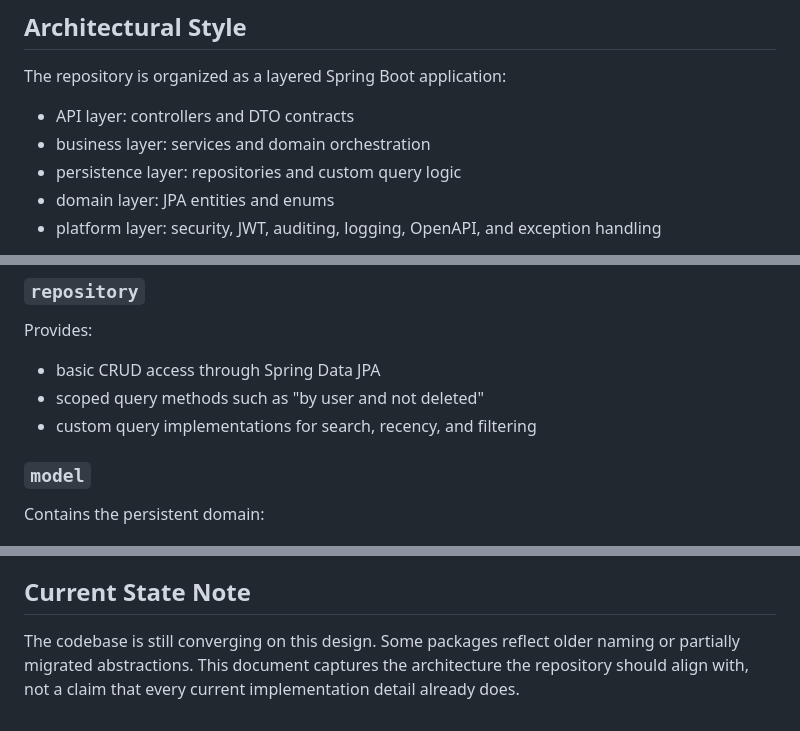
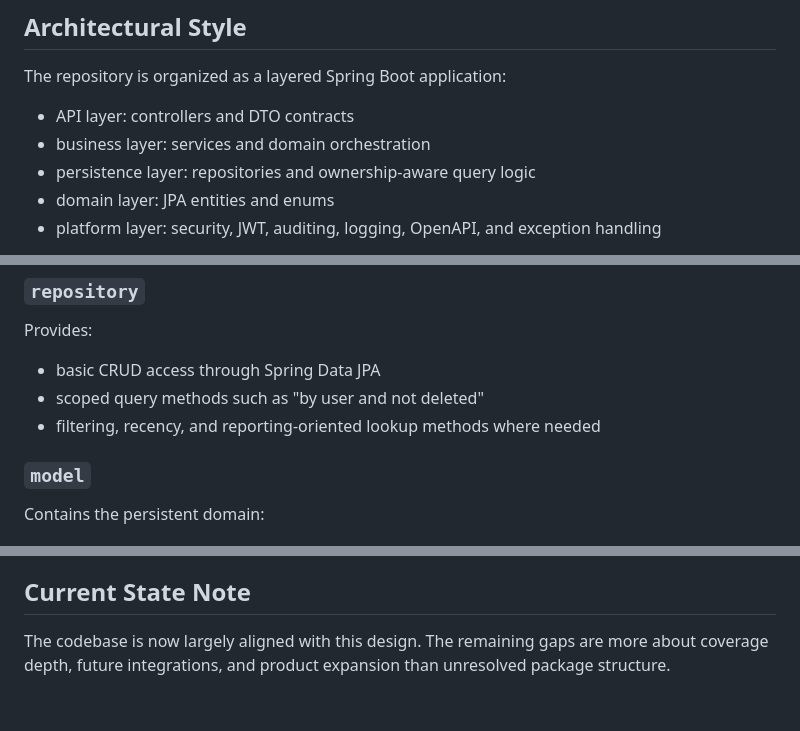
Before and after one commit to VictoriousWealth/job-application-tracker, a Markdown page: docs/ARCHITECTURE.md, 3 parts joined by grey strips. GitHub-like rendering.

Commit message:
docs: update architecture documentation
Clarified the persistence layer description to emphasize ownership-aware query logic.

Updated the lookup methods to reflect a focus on filtering, recency, and reporting.

Revised the current state note to indicate better alignment with the design and future considerations.

```diff
--- a/docs/ARCHITECTURE.md
+++ b/docs/ARCHITECTURE.md
@@ -8,7 +8,7 @@ The repository is organized as a layered Spring Boot application:
 
 - API layer: controllers and DTO contracts
 - business layer: services and domain orchestration
-- persistence layer: repositories and custom query logic
+- persistence layer: repositories and ownership-aware query logic
 - domain layer: JPA entities and enums
 - platform layer: security, JWT, auditing, logging, OpenAPI, and exception handling
 
@@ -65,7 +65,7 @@ Provides:
 
 - basic CRUD access through Spring Data JPA
 - scoped query methods such as "by user and not deleted"
-- custom query implementations for search, recency, and filtering
+- filtering, recency, and reporting-oriented lookup methods where needed
 
 ### `model`
 
@@ -134,4 +134,4 @@ The finished backend should support:
 
 ## Current State Note
 
-The codebase is still converging on this design. Some packages reflect older naming or partially migrated abstractions. This document captures the architecture the repository should align with, not a claim that every current implementation detail already does.
+The codebase is now largely aligned with this design. The remaining gaps are more about coverage depth, future integrations, and product expansion than unresolved package structure.
```
